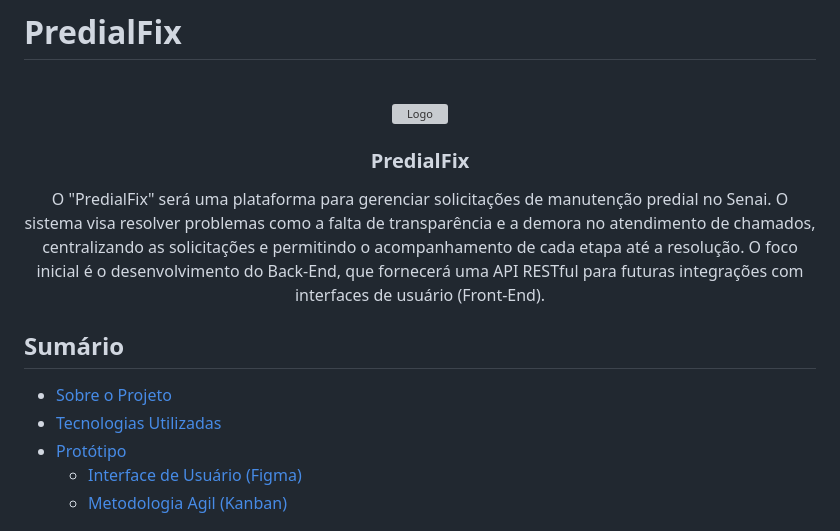
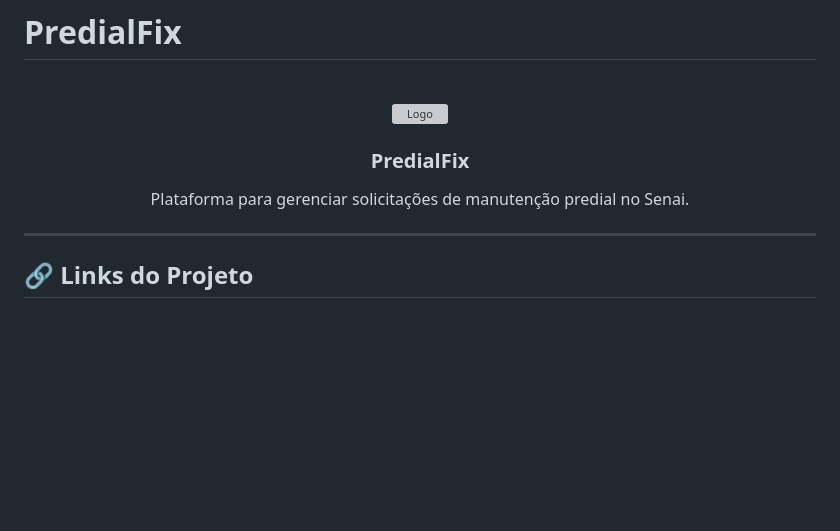
Before and after one commit to GoldenLeap/PredialFix, a Markdown page: README.md, the part around one of its changes. GitHub-like rendering; blank space fills up the shorter version; grey boxes are pictures that could not be loaded.

```diff
--- a/README.md
+++ b/README.md
@@ -11,15 +11,11 @@
 <h3 align="center">PredialFix</h3>
 
   <p align="center">
-    O "PredialFix" será uma plataforma para gerenciar solicitações de manutenção predial no Senai. O sistema visa resolver problemas como a falta de transparência e a demora no atendimento de chamados, centralizando as solicitações e permitindo o acompanhamento de cada etapa até a resolução. O foco inicial é o desenvolvimento do Back-End, que fornecerá uma API RESTful para futuras integrações com interfaces de usuário (Front-End).
+    Plataforma para gerenciar solicitações de manutenção predial no Senai.
     <br />
 </div>
 
-## Sumário
+---
 
-- [Sobre o Projeto](#sobre-o-projeto)
-- [Tecnologias Utilizadas](#tecnologias-utilizadas)
-- [Protótipo](#protótipo)
-  - [Interface de Usuário (Figma)](#1-interface-de-usuário-figma)
-  - [Metodologia Agil (Kanban)](#2-metodologia-agil-kanban)
+## 🔗 Links do Projeto
 
```
Also changed, not shown: other parts of README.md (+60 -21 lines).
